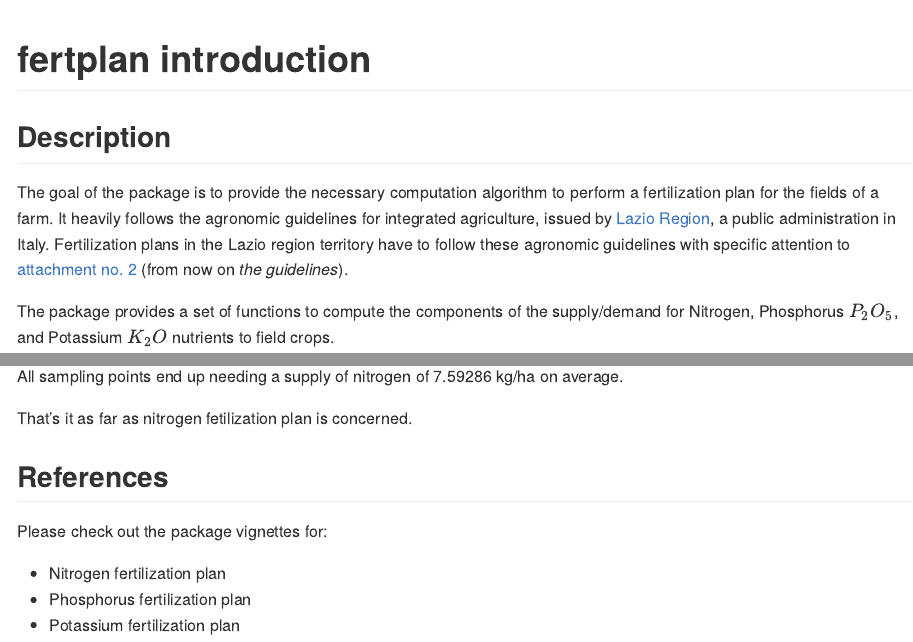
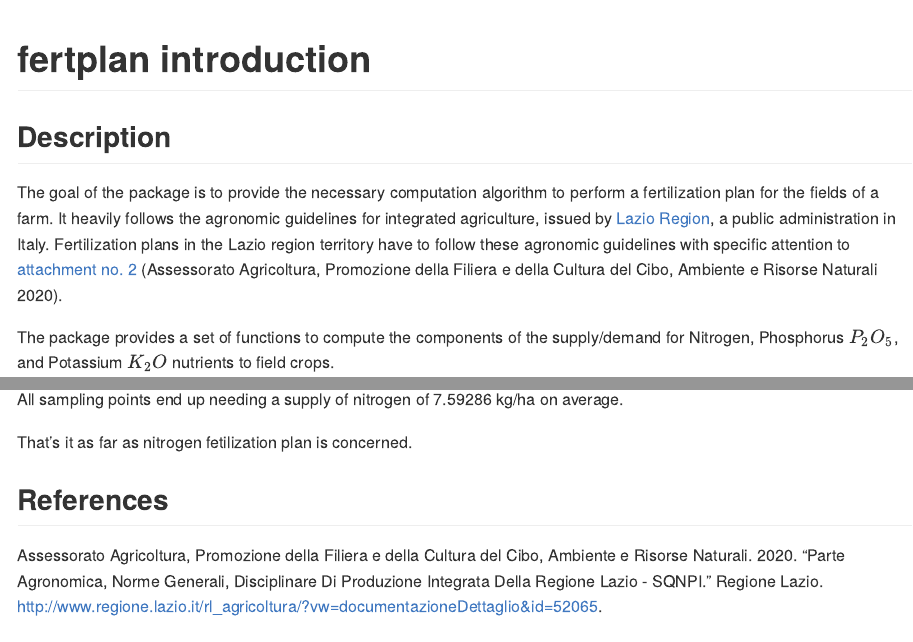
Before and after one commit to mbask/fertplan, an R Markdown document (README.Rmd): the page in a window 1100 px wide, from its top, and a second part further down, joined at a grey line. Rendered offline with R 4.5, knitr and Pandoc, with nearby package versions; code that draws random numbers runs with fixed seeds of ours; some code elsewhere in the file could not run offline.

Commit message:
Added reference to guidelines

```diff
--- a/README.Rmd
+++ b/README.Rmd
@@ -1,12 +1,22 @@
 ---
 title: "fertplan introduction"
 output: github_document
+references:
+- id: guidelines2020
+  title: Parte agronomica, norme generali, Disciplinare di Produzione Integrata della Regione Lazio - SQNPI
+  author:
+  - family: Assessorato Agricoltura, Promozione della Filiera e della Cultura del Cibo, Ambiente e Risorse Naturali
+  URL: 'http://www.regione.lazio.it/rl_agricoltura/?vw=documentazioneDettaglio&id=52065'
+  publisher: Regione Lazio
+  type: report
+  issued:
+    year: 2020
 ---
 
 ## Description
 
 The goal of the package is to provide the necessary computation algorithm to perform a fertilization plan for the fields of a farm. It heavily follows the agronomic guidelines for integrated agriculture, issued by [Lazio Region](https://www.regione.lazio.it/rl_agricoltura/?vw=contenutidettaglio&id=164 "Web-site of Lazio Region (in italian)"), a public administration in Italy.
-Fertilization plans in the Lazio region territory have to follow these agronomic guidelines with specific attention to [attachment no. 2](http://www.regione.lazio.it/binary/rl_main/tbl_documenti/AGC_DD_G01782_24_02_2020_Allegato1.pdf "PDF file of the Attachment 2 of the guidelines") (from now on *the guidelines*).
+Fertilization plans in the Lazio region territory have to follow these agronomic guidelines with specific attention to [attachment no. 2](http://www.regione.lazio.it/binary/rl_main/tbl_documenti/AGC_DD_G01782_24_02_2020_Allegato1.pdf "PDF file of the Attachment 2 of the guidelines") [@guidelines2020].
 
 The package provides a set of functions to compute the components of the supply/demand for Nitrogen, Phosphorus $P_2O_5$, and Potassium $K_2O$ nutrients to field crops.
 
```
Also changed, not shown: README.Rmd (12 more changed lines).
